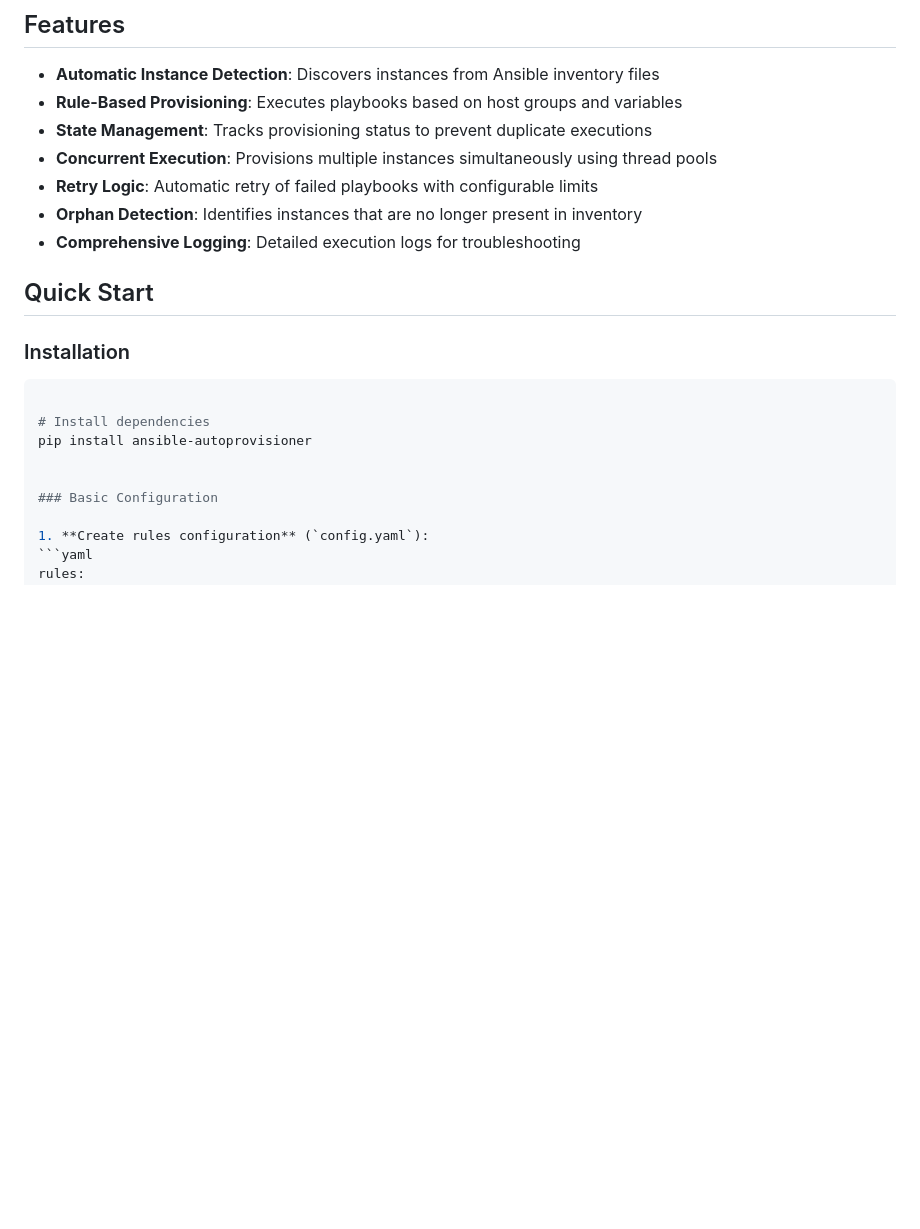
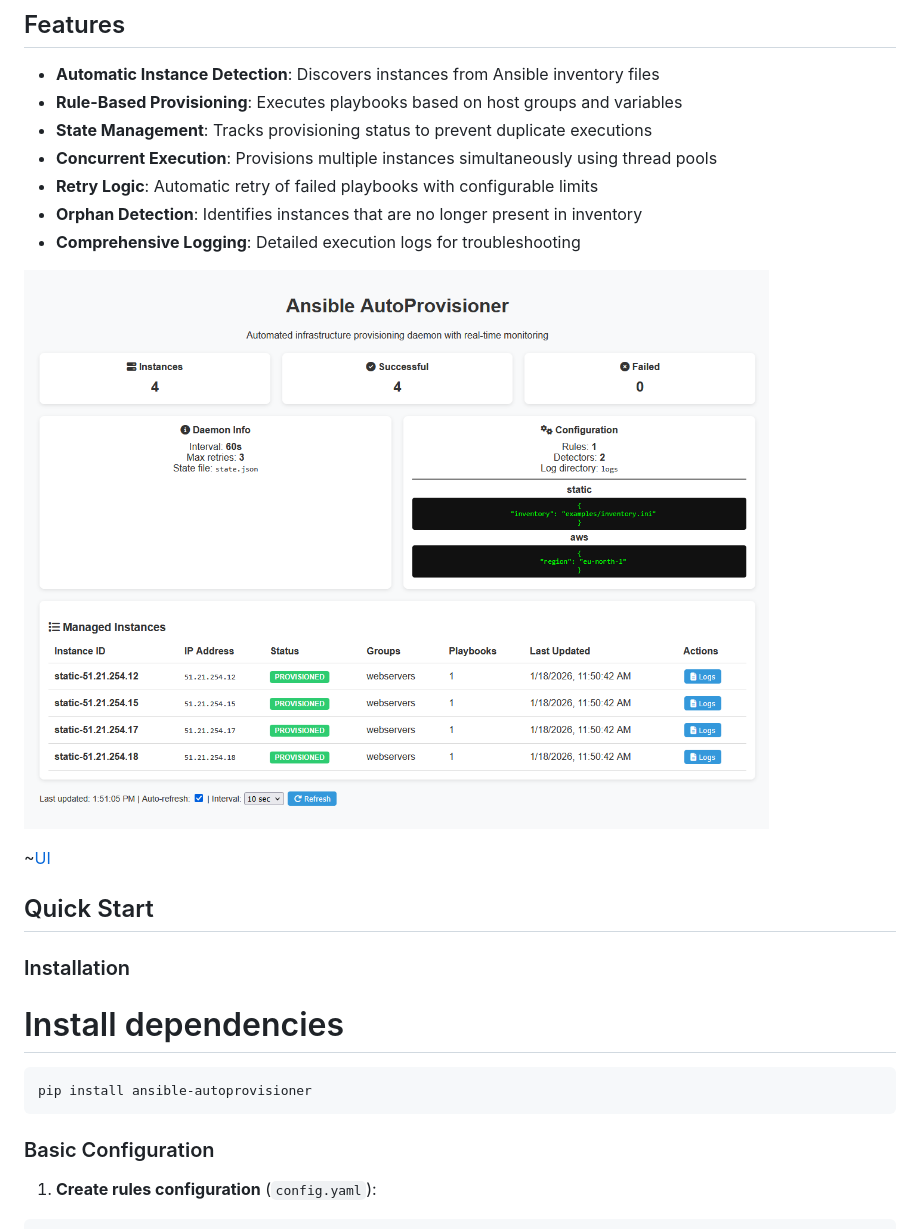
Before and after one commit to NazarSenchuk/ansible-autoprovisioner, a Markdown page: README.md, the part around the change. GitHub-like rendering; pictures changed too: ui.png (added); blank space fills up the shorter version.

````diff
--- a/README.md
+++ b/README.md
@@ -12,16 +12,18 @@ An intelligent automation system that dynamically detects infrastructure changes
 - **Orphan Detection**: Identifies instances that are no longer present in inventory
 - **Comprehensive Logging**: Detailed execution logs for troubleshooting
 
+![UI](./ui.png)
+
+~[UI](./ui.png)
 ## Quick Start
 
 ### Installation
 
-```bash
 
 # Install dependencies
+```bash
 pip install ansible-autoprovisioner
-
-
+```
 ### Basic Configuration
 
 1. **Create rules configuration** (`config.yaml`):
````
Also changed, not shown: 4 other files.
